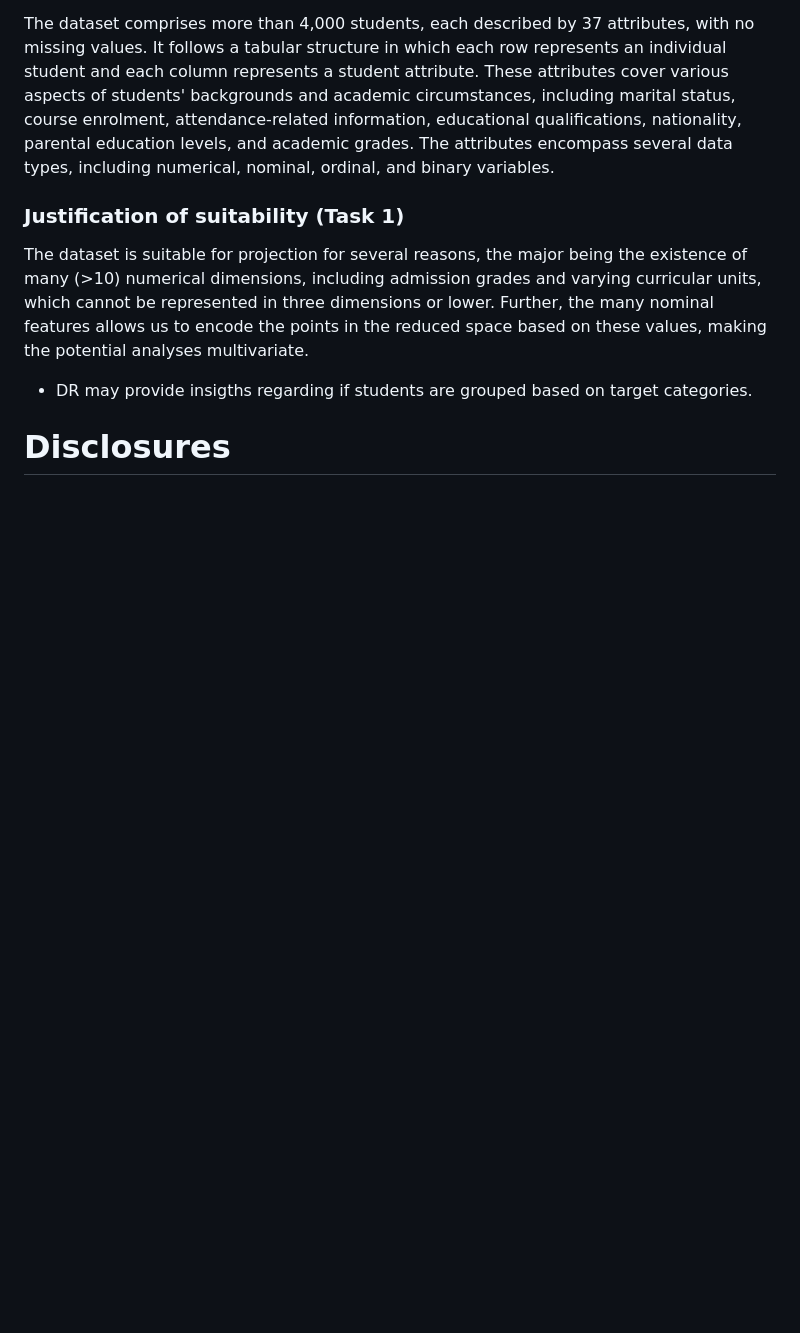
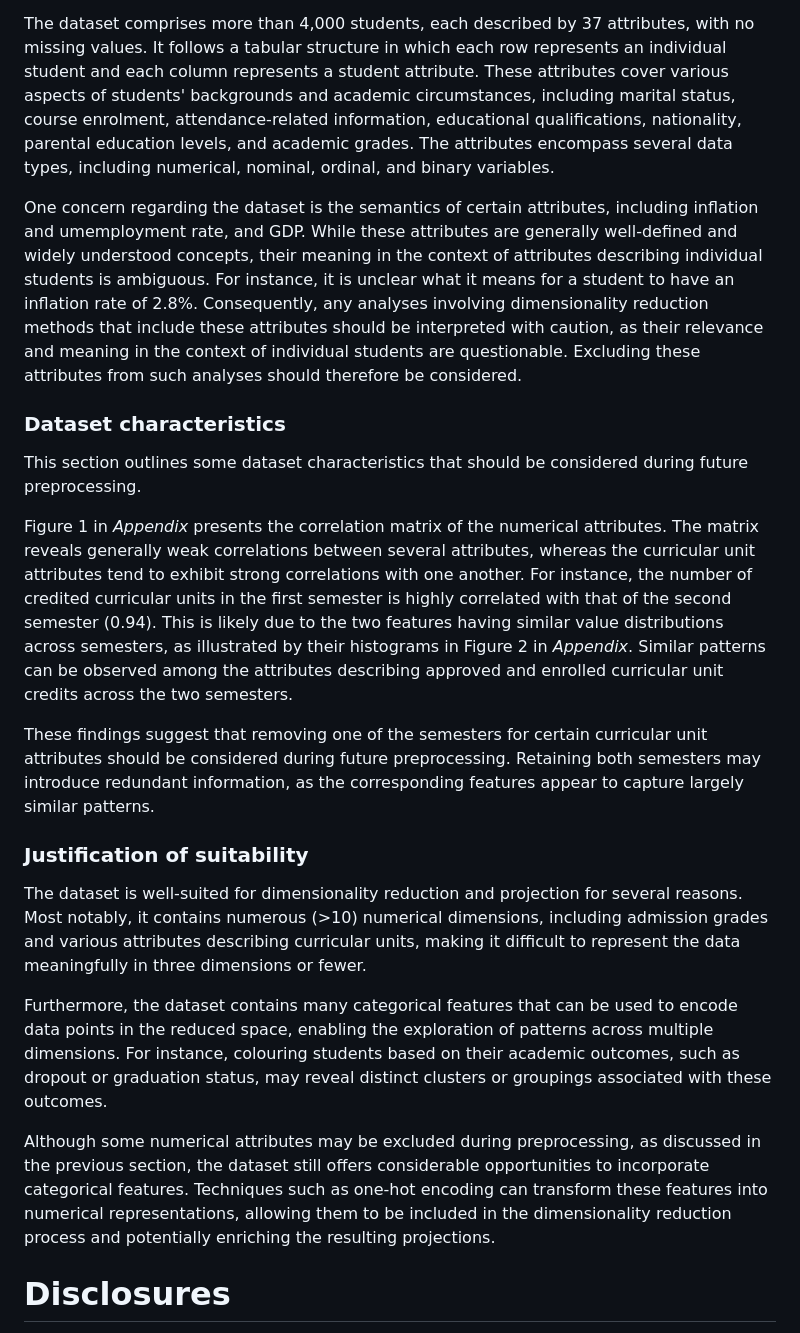
Before and after one commit to Petterluring/4dt912-project, a Markdown page: research/report.md, the part around one of its changes. Rendered like a GitHub page; blank space fills up the shorter version.

```diff
--- a/research/report.md
+++ b/research/report.md
@@ -13,14 +8,24 @@ The [**Students' Dropout and Academic Success**](https://archive.ics.uci.edu/dat
 
 The dataset comprises more than 4,000 students, each described by 37 attributes, with no missing values. It follows a tabular structure in which each row represents an individual student and each column represents a student attribute. These attributes cover various aspects of students' backgrounds and academic circumstances, including marital status, course enrolment, attendance-related information, educational qualifications, nationality, parental education levels, and academic grades. The attributes encompass several data types, including numerical, nominal, ordinal, and binary variables.
 
+One concern regarding the dataset is the semantics of certain attributes, including inflation and umemployment rate, and GDP. While these attributes are generally well-defined and widely understood concepts, their meaning in the context of attributes describing individual students is ambiguous. For instance, it is unclear what it means for a student to have an inflation rate of 2.8%. Consequently, any analyses involving dimensionality reduction methods that include these attributes should be interpreted with caution, as their relevance and meaning in the context of individual students are questionable. Excluding these attributes from such analyses should therefore be considered.
 
+### Dataset characteristics
 
+This section outlines some dataset characteristics that should be considered during future preprocessing.
 
-### Justification of suitability (Task 1)
+Figure 1 in *Appendix* presents the correlation matrix of the numerical attributes. The matrix reveals generally weak correlations between several attributes, whereas the curricular unit attributes tend to exhibit strong correlations with one another. For instance, the number of credited curricular units in the first semester is highly correlated with that of the second semester (0.94). This is likely due to the two features having similar value distributions across semesters, as illustrated by their histograms in Figure 2 in *Appendix*. Similar patterns can be observed among the attributes describing approved and enrolled curricular unit credits across the two semesters.
 
-The dataset is suitable for projection for several reasons, the major being the existence of many (>10) numerical dimensions, including admission grades and varying curricular units, which cannot be represented in three dimensions or lower. Further, the many nominal features allows us to encode the points in the reduced space based on these values, making the potential analyses multivariate.
+These findings suggest that removing one of the semesters for certain curricular unit attributes should be considered during future preprocessing. Retaining both semesters may introduce redundant information, as the corresponding features appear to capture largely similar patterns.
 
-* DR may provide insigths regarding if students are grouped based on target categories.
+### Justification of suitability
+
+The dataset is well-suited for dimensionality reduction and projection for several reasons. Most notably, it contains numerous (>10) numerical dimensions, including admission grades and various attributes describing curricular units, making it difficult to represent the data meaningfully in three dimensions or fewer.
+
+Furthermore, the dataset contains many categorical features that can be used to encode data points in the reduced space, enabling the exploration of patterns across multiple dimensions. For instance, colouring students based on their academic outcomes, such as dropout or graduation status, may reveal distinct clusters or groupings associated with these outcomes.
+
+Although some numerical attributes may be excluded during preprocessing, as discussed in the previous section, the dataset still offers considerable opportunities to incorporate categorical features. Techniques such as one-hot encoding can transform these features into numerical representations, allowing them to be included in the dimensionality reduction process and potentially enriching the resulting projections.
+
 
 # Disclosures
 
```
Also changed, not shown: other parts of research/report.md (+9 -7 lines), research/imgs/correlations.png (added), research/imgs/distributions.png (added), 1 other file.
